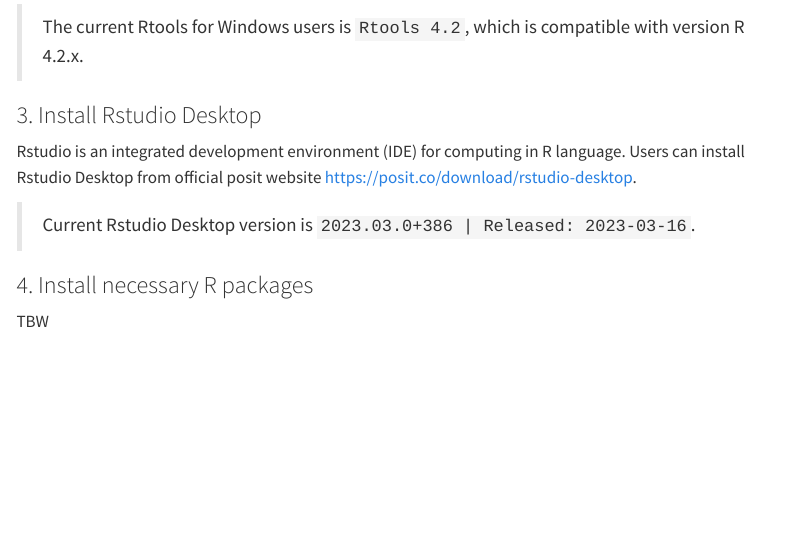
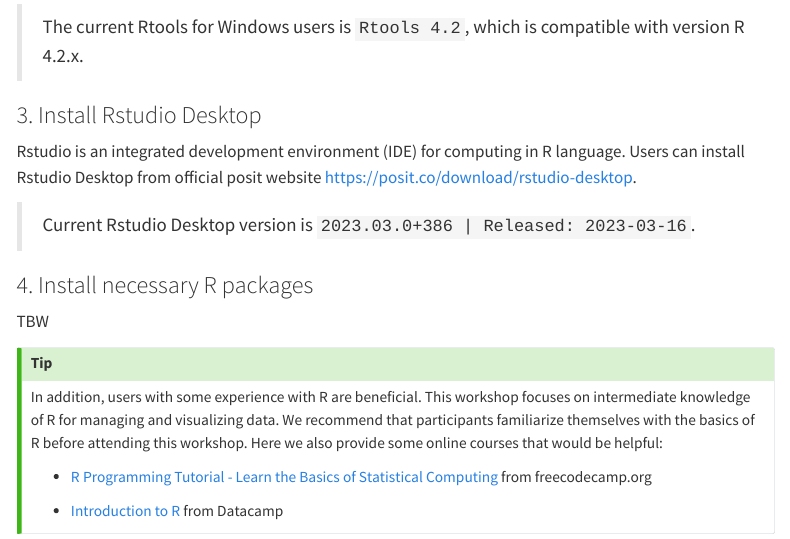
Before and after one commit to JirathNuan/r-handviz-workshop, a Quarto document (prerequisite.qmd): the page in a window 1100 px wide, from 930 px down. Rendered offline with R 4.5, knitr and Pandoc in place of Quarto, with nearby package versions; menus at the side of the page are left out.

Commit message:
update prerequisites

```diff
--- a/prerequisite.qmd
+++ b/prerequisite.qmd
@@ -49,3 +49,12 @@
 ### 4. Install necessary R packages
 
 TBW
+
+::: callout-tip
+
+In addition, users with some experience with R are beneficial. This workshop focuses on intermediate knowledge of R for managing and visualizing data. We recommend that participants familiarize themselves with the basics of R before attending this workshop. Here we also provide some online courses that would be helpful:
+
+-   [R Programming Tutorial - Learn the Basics of Statistical Computing](https://youtu.be/_V8eKsto3Ug) from freecodecamp.org
+
+-   [Introduction to R](https://www.datacamp.com/courses/free-introduction-to-r) from Datacamp
+:::
```
Also changed, not shown: docs/search.json, 2 other files.
